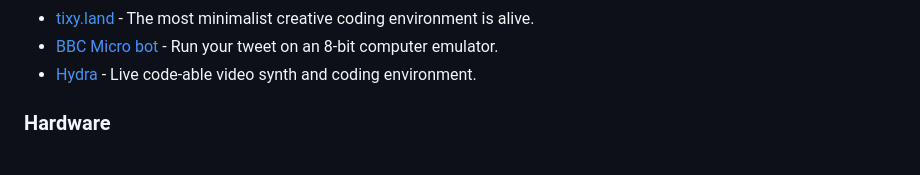
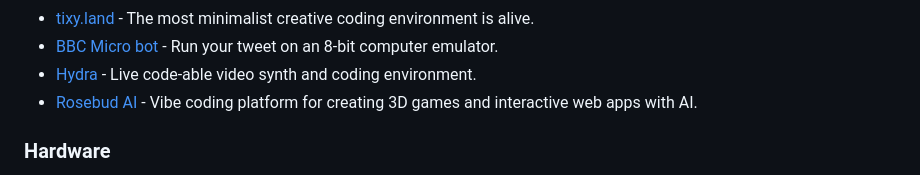
Before and after one commit to terkelg/awesome-creative-coding, a Markdown page: readme.md, the part around the change. Rendered like a GitHub page.

Commit message:
Add Rosebud AI - vibe coding platform for 3D games
Co-Authored-By: Claude Opus 4.6 (1M context) <noreply@anthropic.com>

```diff
--- a/readme.md
+++ b/readme.md
@@ -229,6 +229,7 @@ _Please read the [contribution guidelines](contributing.md) before contributing.
 - [tixy.land](https://tixy.land/) - The most minimalist creative coding environment is alive.
 - [BBC Micro bot](https://www.bbcmicrobot.com/) - Run your tweet on an 8-bit computer emulator.
 - [Hydra](https://hydra.ojack.xyz/) - Live code-able video synth and coding environment.
+- [Rosebud AI](https://rosebud.ai) - Vibe coding platform for creating 3D games and interactive web apps with AI.
 
 ### Hardware
 
```
